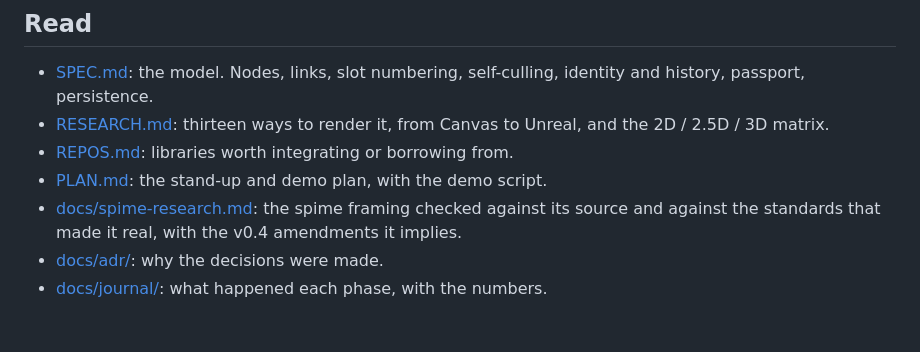
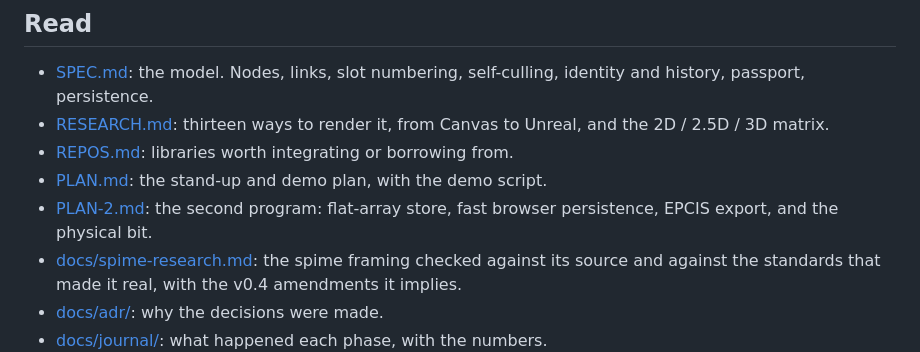
Before and after one commit to skinnerboxentertainment/VoxelPixelThingie, a Markdown page: README.md, the part around the change. Rendered like a GitHub page; blank space fills up the shorter version.

```diff
--- a/README.md
+++ b/README.md
@@ -57,6 +57,8 @@ A published scene lives at
   Unreal, and the 2D / 2.5D / 3D matrix.
 - [REPOS.md](REPOS.md): libraries worth integrating or borrowing from.
 - [PLAN.md](PLAN.md): the stand-up and demo plan, with the demo script.
+- [PLAN-2.md](PLAN-2.md): the second program: flat-array store, fast browser
+  persistence, EPCIS export, and the physical bit.
 - [docs/spime-research.md](docs/spime-research.md): the spime framing
   checked against its source and against the standards that made it real,
   with the v0.4 amendments it implies.
```
Also changed, not shown: PLAN-2.md (added, +318 -0 lines).
